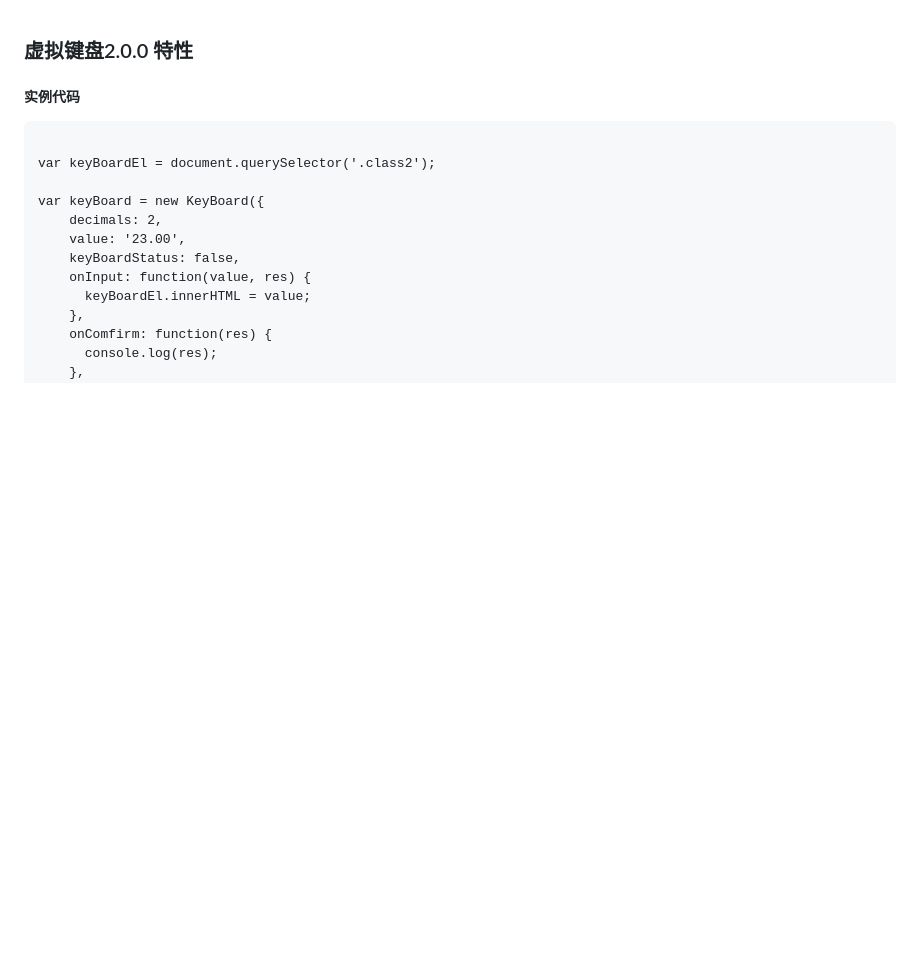
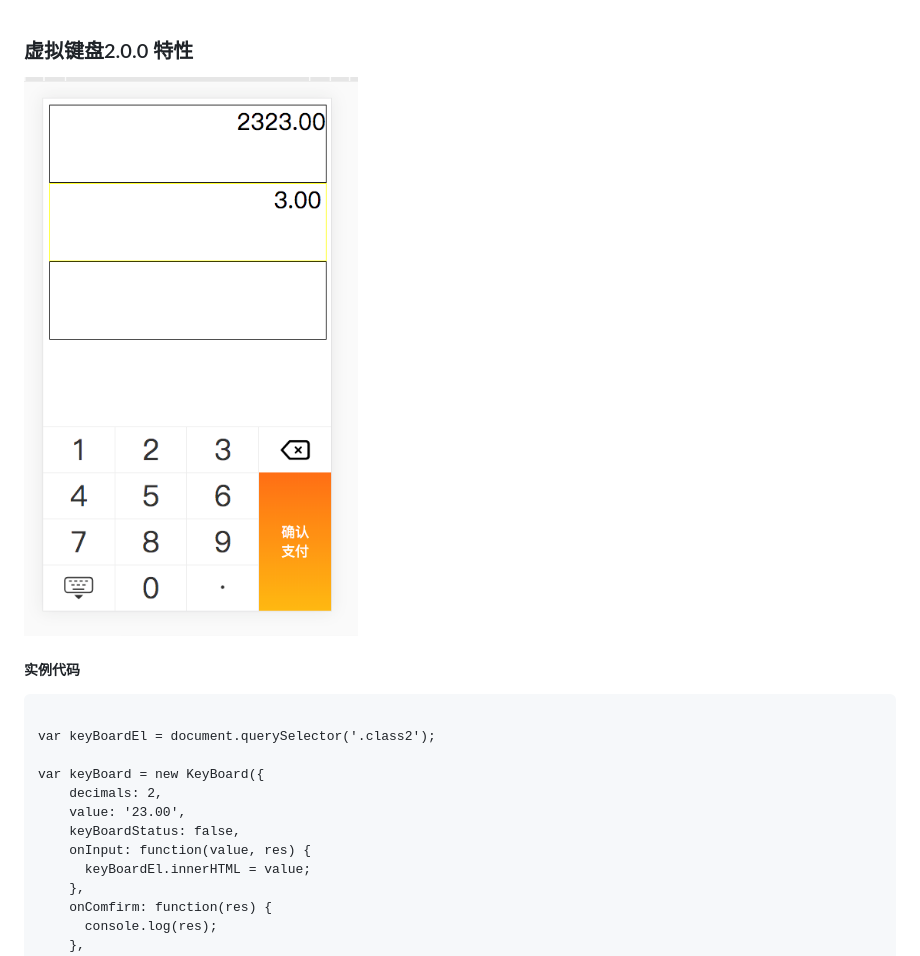
Before and after one commit to WangZhenHao/plugin-collect, a Markdown page: virtualKeyBoard/README.md, the part around the change. Rendered like a GitHub page; pictures changed too: images/virtualKeyBoard/virtualKeyBoard.png (added); blank space fills up the shorter version.

Commit message:
添加图片

````diff
--- a/virtualKeyBoard/README.md
+++ b/virtualKeyBoard/README.md
@@ -1,5 +1,6 @@
 ### 虚拟键盘2.0.0  特性
 
+![AreaInertailScroll](https://github.com/WangZhenHao/plugin-collect/blob/master/images/virtualKeyBoard/virtualKeyBoard.png)
 
 ##### 实例代码
 ```
````
Also changed, not shown: 1 other file.
